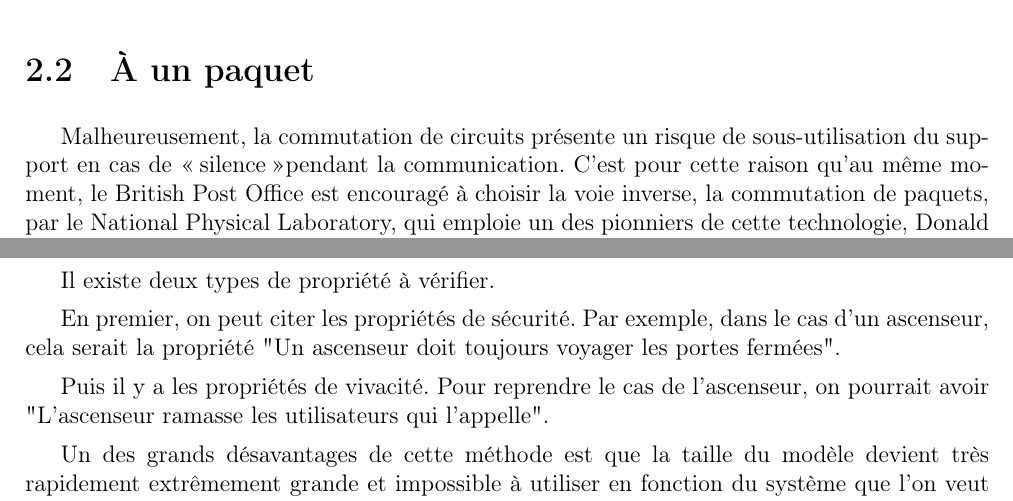
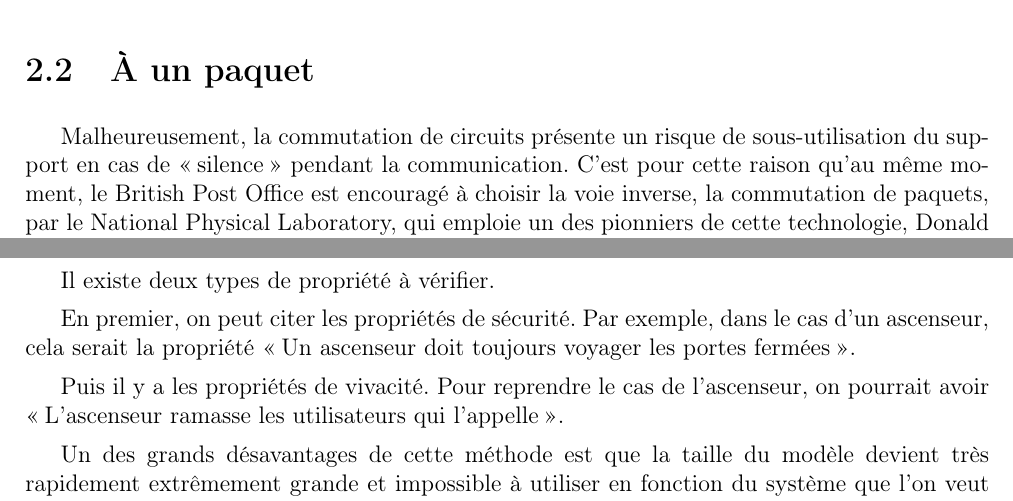
Before and after one commit to Loulfy/epistemo, a LaTeX document (epistemo.tex): two parts of pages 10 and 20 of 25, joined at a grey line, cut so that both start at the same text. Compiled offline with pdfLaTeX.

Commit message:
patch fg

```diff
--- a/epistemo.tex
+++ b/epistemo.tex
@@ -201,7 +201,7 @@ En France, la commutation de circuits est mise en avant lorsque la \gls{DGT}, an
 
 \section{À un paquet}
 
-Malheureusement, la commutation de circuits présente un risque de sous-utilisation du support en cas de \og silence \fg pendant la communication.
+Malheureusement, la commutation de circuits présente un risque de sous-utilisation du support en cas de \og silence \fg{} pendant la communication.
 C'est pour cette raison qu'au même moment, le British Post Office est encouragé à choisir la voie inverse, la commutation de paquets, par le National Physical Laboratory, qui emploie un des pionniers de cette technologie, Donald Davies. La commutation de paquets est fondée sur le découpage des données pour permettre une utilisation rationnelle du réseau. En effet, contrairement à la commutation de circuits, les ressources ne sont réservées que durant leur utilisation effective (par exemple: le temps de transfert d'un paquet). Chaque paquet est composé d'un en-tête contenant des informations sur son contenu et sa destination, qui permet au commutateur d'aiguiller le paquet sur le réseau vers son point final\cite{wikicp}.
 
 Le principe de la commutation de paquets, baptisée plus tard \og datagramme \fg, a été imaginé de manière encore abstraite et publié pour la première fois en 1964, et présenté en 1968 à la Conférence d'Edimbourg par Donald Davies, du National Physical Laboratory britannique puis par Paul Baran. Mais en 1971, aucun réseau n'avait encore été conçu de la sorte.
@@ -388,9 +388,9 @@ Un modèle est un graphe dont chaque sommet représente un état du système.
 
 Il existe deux types de propriété à vérifier.
 
-En premier, on peut citer les propriétés de sécurité. Par exemple, dans le cas d'un ascenseur, cela serait la propriété "Un ascenseur doit toujours voyager les portes fermées".
+En premier, on peut citer les propriétés de sécurité. Par exemple, dans le cas d'un ascenseur, cela serait la propriété \og Un ascenseur doit toujours voyager les portes fermées \fg.
 
-Puis il y a les propriétés de vivacité. Pour reprendre le cas de l'ascenseur, on pourrait avoir "L'ascenseur ramasse les utilisateurs qui l'appelle".
+Puis il y a les propriétés de vivacité. Pour reprendre le cas de l'ascenseur, on pourrait avoir \og L'ascenseur ramasse les utilisateurs qui l'appelle \fg.
 
 Un des grands désavantages de cette méthode est que la taille du modèle devient très rapidement extrêmement grande et impossible à utiliser en fonction du système que l'on veut mettre en place.
 
```
Also changed, not shown: epistemo.pdf, epistemo.tex (2 more changed lines).
